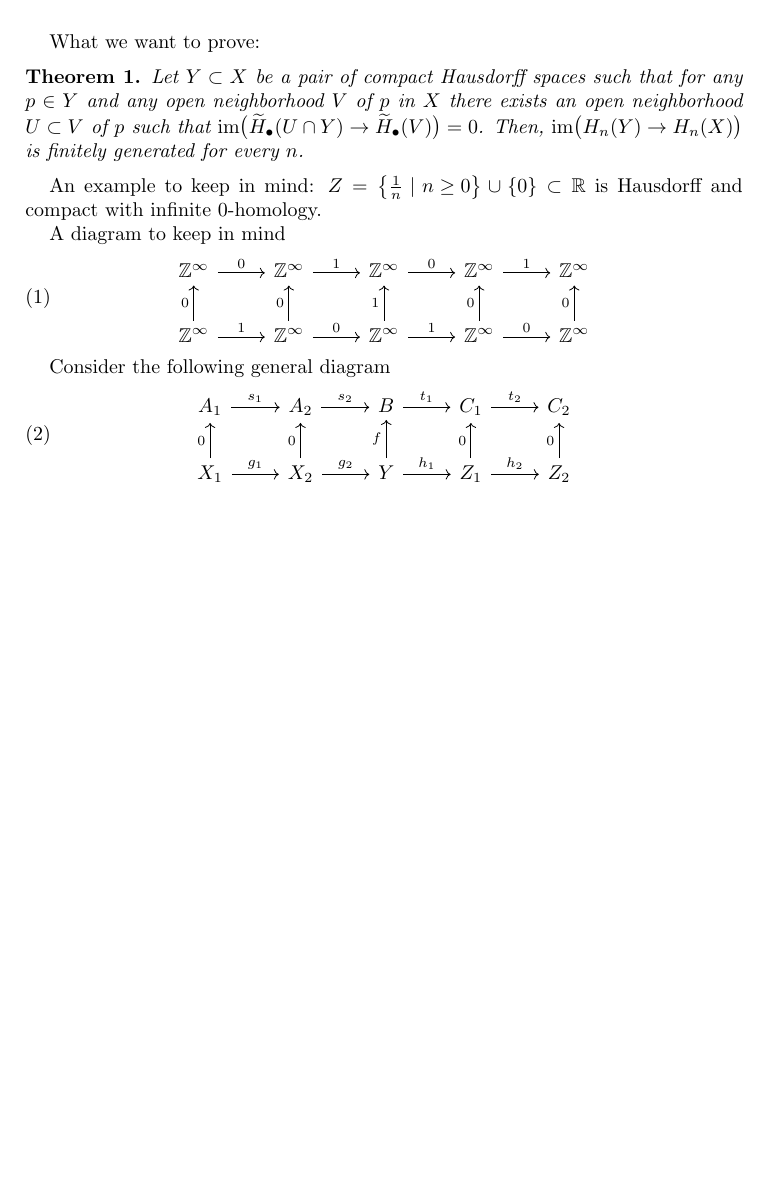
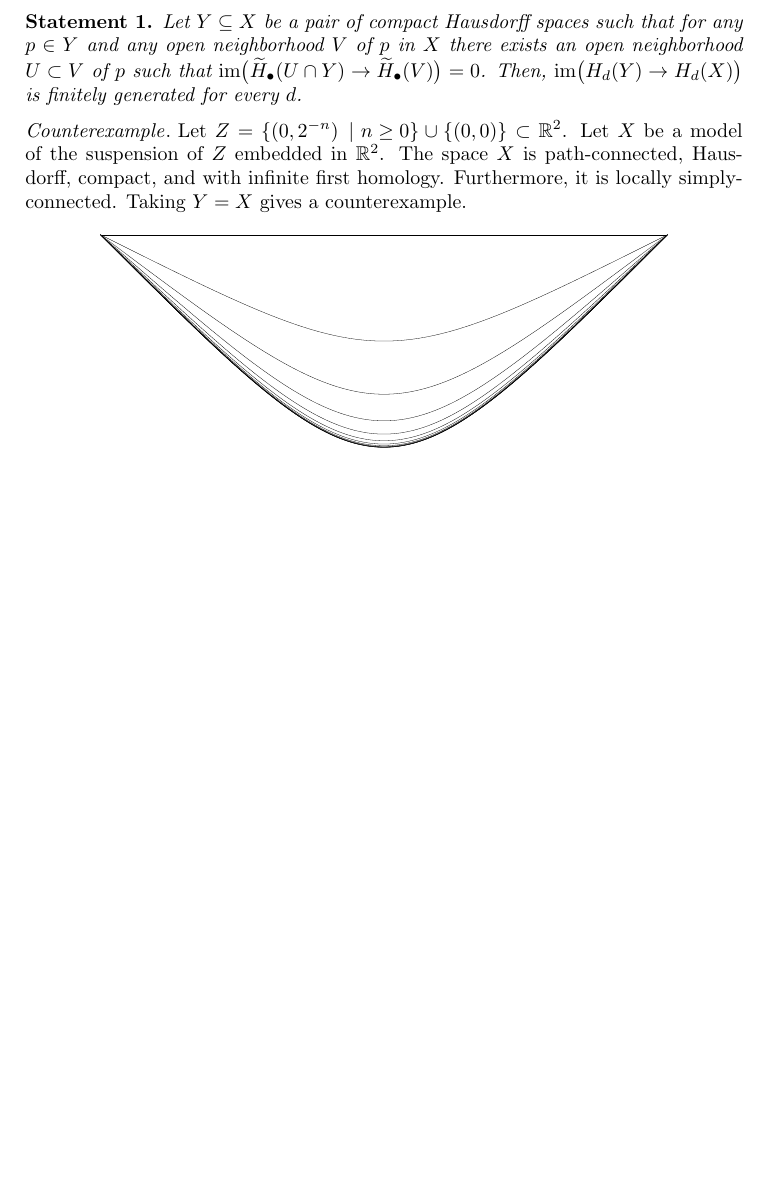
Before and after one commit to ammedmar/funct_top, a LaTeX paper (main.tex): part of the page, cut at the place of the change. Compiled offline with pdfLaTeX.

Commit message:
Add counterexample

```diff
--- a/main.tex
+++ b/main.tex
@@ -7,15 +7,22 @@
 
 \newcommand{\im}{\mathrm{im}}
 \newcommand{\Z}{\mathbb{Z}}
+\newcommand{\R}{\mathbb{R}}
 
 \begin{document}
-	What we want to prove:
-	\begin{theorem}
-		Let $Y \subset X$ be a pair of compact Hausdorff spaces such that for any $p \in Y$ and any open neighborhood $V$ of $p$ in $X$ there exists an open neighborhood $U \subset V$ of $p$ such that $\im \big(\widetilde H_\bullet(U \cap Y) \to \widetilde H_\bullet(V)\big) = 0$. Then, $\im \big(H_n(Y) \to H_n(X)\big)$ is finitely generated for every $n$.
-	\end{theorem}
+	\begin{statement}
+		Let $Y \subseteq X$ be a pair of compact Hausdorff spaces such that for any $p \in Y$ and any open neighborhood $V$ of $p$ in $X$ there exists an open neighborhood $U \subset V$ of $p$ such that $\im \big(\widetilde H_\bullet(U \cap Y) \to \widetilde H_\bullet(V)\big) = 0$. Then, $\im \big(H_d(Y) \to H_d(X)\big)$ is finitely generated for every $d$.
+	\end{statement}
+	\paragraph{\textit{Counterexample}} Let $Z = \left\{\left(0, 2^{-n}\right)\ |\ n \geq 0\right\} \cup \{(0, 0)\} \subset \R^2$. Let $X$ be a model of the suspension of $Z$ embedded in $\R^2$. The space $X$ is path-connected, Hausdorff, compact, and with infinite first homology. Furthermore, it is locally simply-connected. Taking $Y = X$ gives a counterexample.
 
-	An example to keep in mind:
-	$Z = \left\{\frac{1}{n}\ |\ n \geq 0\right\} \cup \{0\} \subset \mathbb R$ is Hausdorff and compact with infinite 0-homology.
+	\begin{equation*}
+		\begin{tikzpicture}[scale=5]
+		\foreach \i in {0,1,2,...,12}{
+			\draw[line width=0.05mm] (-1,1) .. controls (0,1/2^\i) .. (1,1);
+		}
+		\end{tikzpicture}
+	\end{equation*}
+\end{document}
 
 A diagram to keep in mind
 \begin{equation}
@@ -32,4 +39,3 @@
 X_1 \arrow[r, "g_1"] \arrow[u, "0"] & X_2 \arrow[r, "g_2"] \arrow[u, "0"] & Y \arrow[r, "h_1"] \arrow[u, "f"] & Z_1 \arrow[r, "h_2"] \arrow[u, "0"] & Z_2 \arrow[u, "0"]
 \end{tikzcd}
 \end{equation}
-\end{document}
```
Also changed, not shown: main.tex (4 more changed lines). Lines whose indentation alone changed are shown as unchanged.
